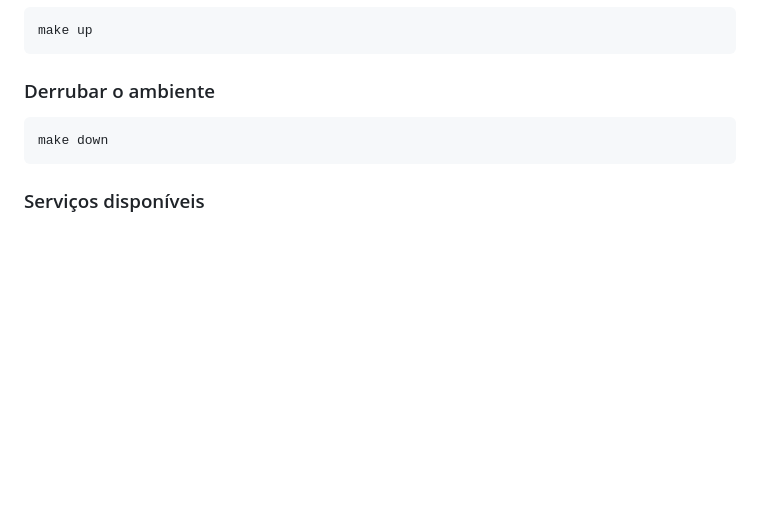
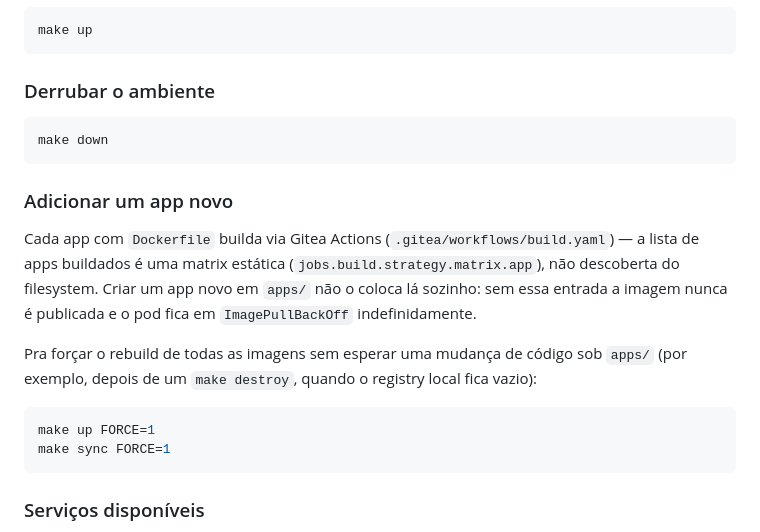
Before and after one commit to thiagon/ops-ahead, a Markdown page: README.md, the part around the change. Rendered like a GitHub page; blank space fills up the shorter version.

Commit message:
docs: document the CI build matrix gap and the FORCE=1 rebuild path
data-deadline-tracker shipped without ever being added to
.gitea/workflows/build.yaml's build matrix, so its image was never
published. Document the requirement in README so a new app doesn't
repeat it, and record the fix in the track's Final Verification.

````diff
--- a/README.md
+++ b/README.md
@@ -151,6 +151,21 @@ make up
 make down
 ```
 
+### Adicionar um app novo
+
+Cada app com `Dockerfile` builda via Gitea Actions (`.gitea/workflows/build.yaml`) — a lista de apps
+buildados é uma matrix estática (`jobs.build.strategy.matrix.app`), não descoberta do filesystem.
+Criar um app novo em `apps/` não o coloca lá sozinho: sem essa entrada a imagem nunca é publicada e
+o pod fica em `ImagePullBackOff` indefinidamente.
+
+Pra forçar o rebuild de todas as imagens sem esperar uma mudança de código sob `apps/` (por exemplo,
+depois de um `make destroy`, quando o registry local fica vazio):
+
+```bash
+make up FORCE=1
+make sync FORCE=1
+```
+
 ### Serviços disponíveis
 
 Após `make up`, todos os serviços ficam acessíveis via porta 80. Os subdomínios usam `*.localtest.me`, um wildcard DNS público que resolve para `127.0.0.1`.
````
Also changed, not shown: 1 other file.
